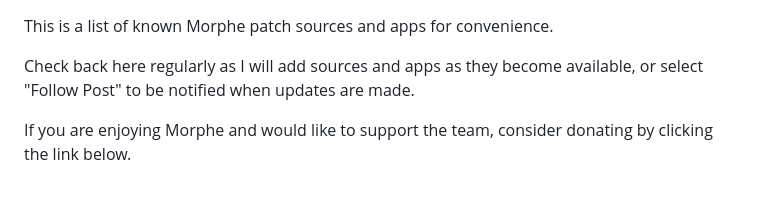
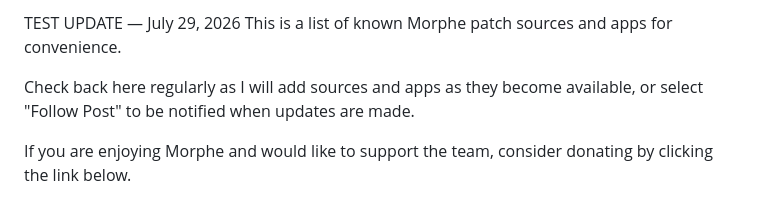
Before and after one commit to dmh84/patch-list-feed, a Markdown page: latest_post.md, the part around the change. Drawn GitHub-style.

```diff
--- a/latest_post.md
+++ b/latest_post.md
@@ -1,3 +1,4 @@
+TEST UPDATE — July 29, 2026
 This is a list of known Morphe patch sources and apps for convenience.
 
 Check back here regularly as I will add sources and apps as they become available, or select "Follow Post" to be notified when updates are made.
```
